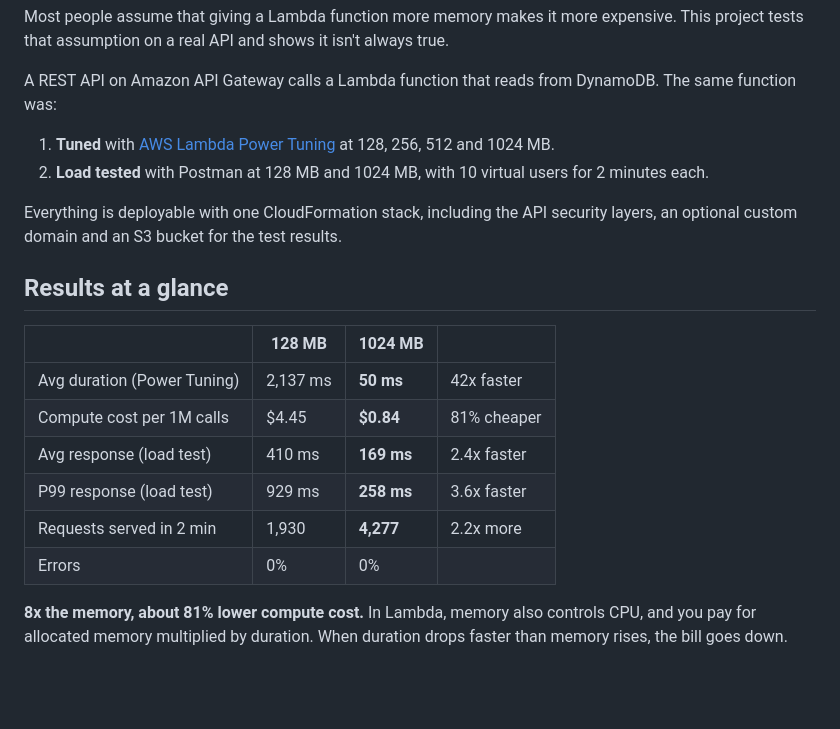
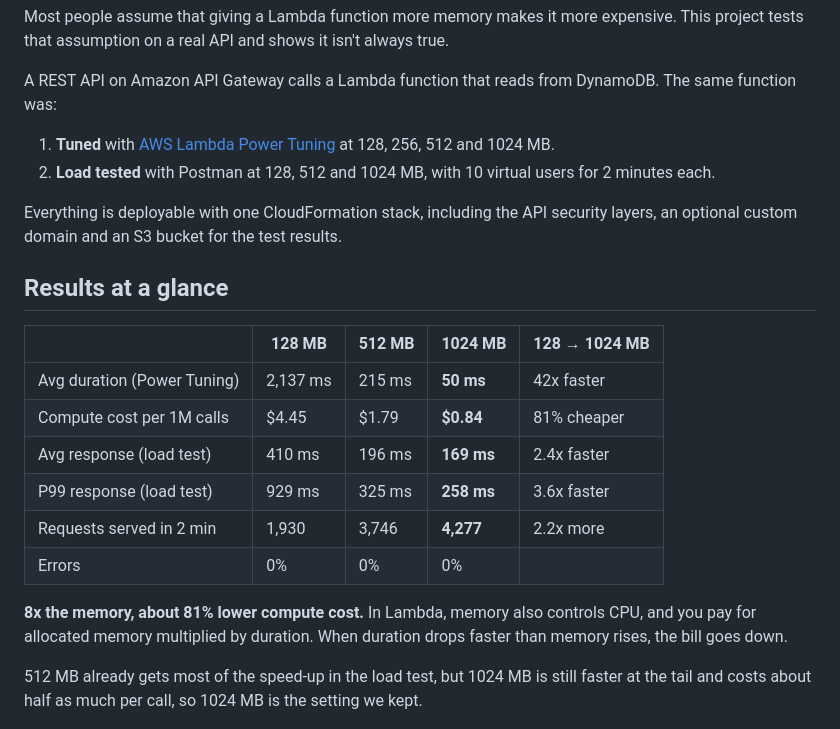
Before and after one commit to KiranGunturu/aws-lambda-power-tuning, a Markdown page: README.md, the part around one of its changes. Drawn GitHub-style; blank space fills up the shorter version.

```diff
--- a/README.md
+++ b/README.md
@@ -7,22 +7,24 @@ Most people assume that giving a Lambda function more memory makes it more expen
 A REST API on Amazon API Gateway calls a Lambda function that reads from DynamoDB. The same function was:
 
 1. **Tuned** with [AWS Lambda Power Tuning](https://github.com/alexcasalboni/aws-lambda-power-tuning) at 128, 256, 512 and 1024 MB.
-2. **Load tested** with Postman at 128 MB and 1024 MB, with 10 virtual users for 2 minutes each.
+2. **Load tested** with Postman at 128, 512 and 1024 MB, with 10 virtual users for 2 minutes each.
 
 Everything is deployable with one CloudFormation stack, including the API security layers, an optional custom domain and an S3 bucket for the test results.
 
 ## Results at a glance
 
-| | 128 MB | 1024 MB | |
-|---|---|---|---|
-| Avg duration (Power Tuning) | 2,137 ms | **50 ms** | 42x faster |
-| Compute cost per 1M calls | $4.45 | **$0.84** | 81% cheaper |
-| Avg response (load test) | 410 ms | **169 ms** | 2.4x faster |
-| P99 response (load test) | 929 ms | **258 ms** | 3.6x faster |
-| Requests served in 2 min | 1,930 | **4,277** | 2.2x more |
-| Errors | 0% | 0% | |
+| | 128 MB | 512 MB | 1024 MB | 128 → 1024 MB |
+|---|---|---|---|---|
+| Avg duration (Power Tuning) | 2,137 ms | 215 ms | **50 ms** | 42x faster |
+| Compute cost per 1M calls | $4.45 | $1.79 | **$0.84** | 81% cheaper |
+| Avg response (load test) | 410 ms | 196 ms | **169 ms** | 2.4x faster |
+| P99 response (load test) | 929 ms | 325 ms | **258 ms** | 3.6x faster |
+| Requests served in 2 min | 1,930 | 3,746 | **4,277** | 2.2x more |
+| Errors | 0% | 0% | 0% | |
 
 **8x the memory, about 81% lower compute cost.** In Lambda, memory also controls CPU, and you pay for allocated memory multiplied by duration. When duration drops faster than memory rises, the bill goes down.
+
+512 MB already gets most of the speed-up in the load test, but 1024 MB is still faster at the tail and costs about half as much per call, so 1024 MB is the setting we kept.
 
 <p align="center"><img src="docs/images/power-tuning-results.png" width="900" alt="Power Tuning results"></p>
 <p align="center"><img src="docs/images/load-test-results.png" width="900" alt="Load test results"></p>
```
Also changed, not shown: other parts of README.md (+8 -2 lines), docs/load-testing.md (+16 -13 lines), docs/images/load-test-results.png, docs/screenshots/06b-load-test-512mb.png (added), 2 other files.
